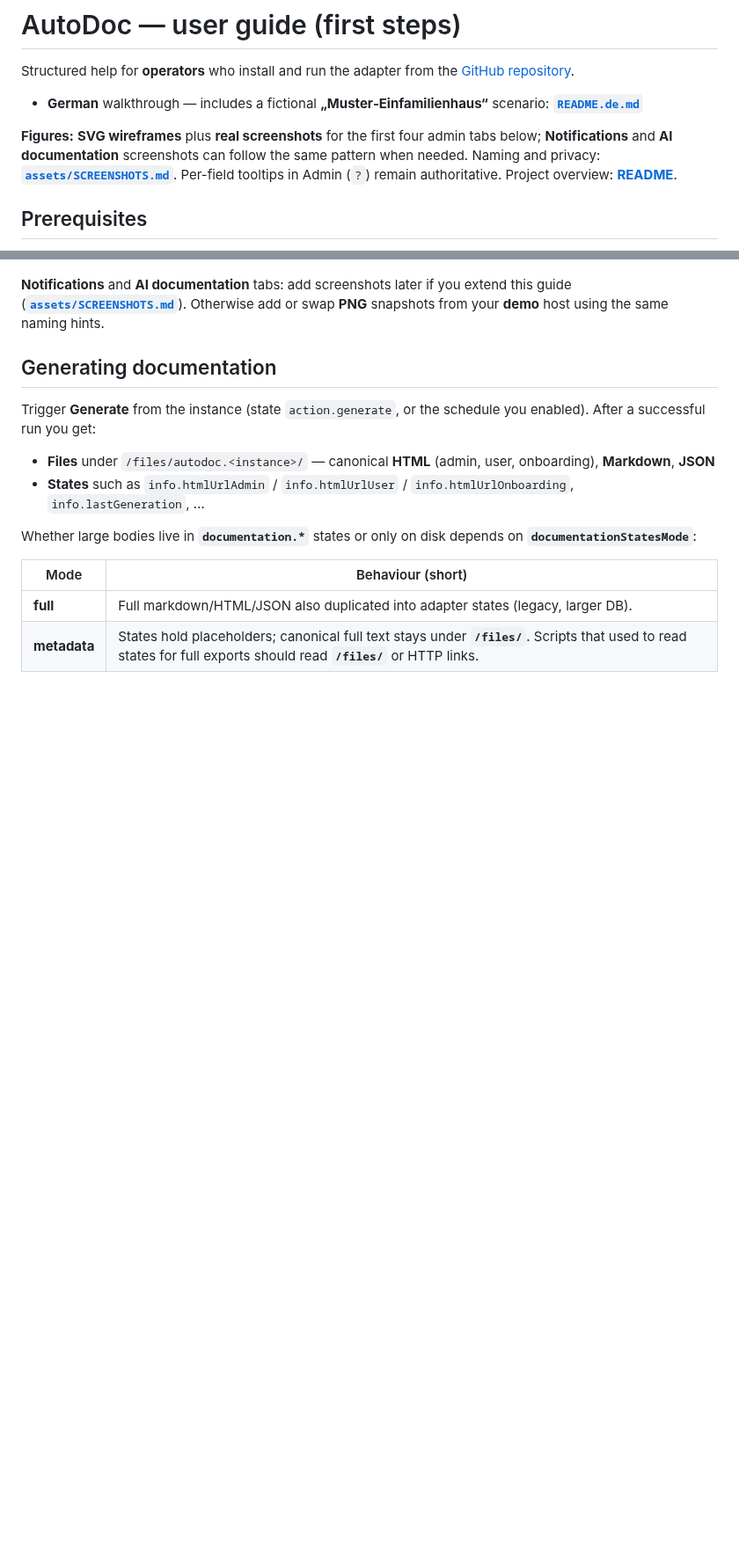
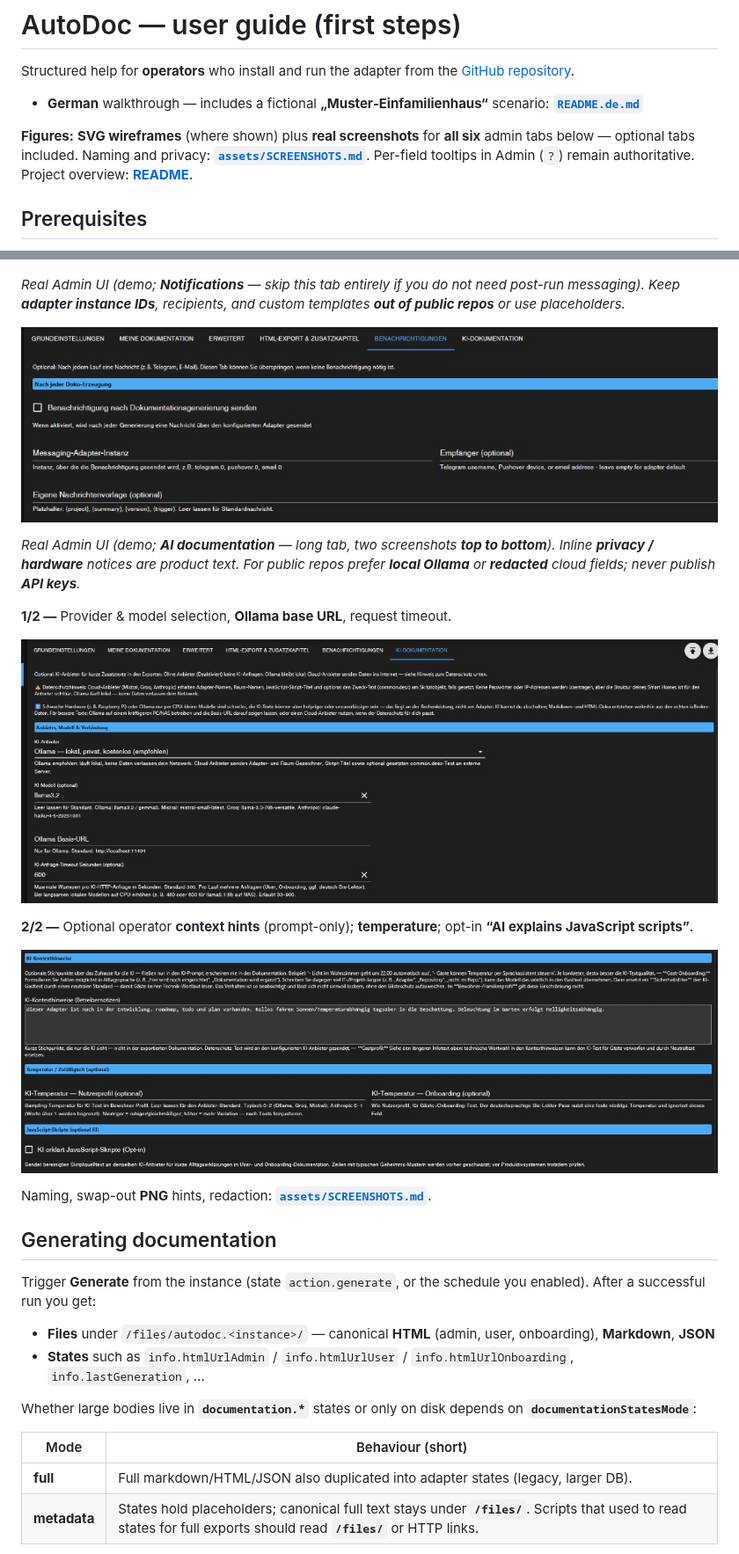
Before and after one commit to crunchip77/ioBroker.autodoc, a Markdown page: docs/user-guide/README.md, 2 parts joined by grey strips. Shown at 88% size. GitHub-like rendering; pictures changed too: docs/user-guide/assets/screen-benachrichtigungen-admin.png (added), docs/user-guide/assets/screen-ki-dokumentation-admin-2.png (added), docs/user-guide/assets/screen-ki-dokumentation-admin.png (added); blank space fills up the shorter version.

```diff
--- a/docs/user-guide/README.md
+++ b/docs/user-guide/README.md
@@ -4,7 +4,7 @@ Structured help for **operators** who install and run the adapter from the [GitH
 
 - **German** walkthrough — includes a fictional **„Muster‑Einfamilienhaus“** scenario: **[`README.de.md`](README.de.md)**
 
-**Figures:** **SVG wireframes** plus **real screenshots** for the first four admin tabs below; **Notifications** and **AI documentation** screenshots can follow the same pattern when needed. Naming and privacy: **[`assets/SCREENSHOTS.md`](assets/SCREENSHOTS.md)**. Per-field tooltips in Admin (`?`) remain authoritative. Project overview: **[README](../../README.md)**.
+**Figures:** **SVG wireframes** (where shown) plus **real screenshots** for **all six** admin tabs below — optional tabs included. Naming and privacy: **[`assets/SCREENSHOTS.md`](assets/SCREENSHOTS.md)**. Per-field tooltips in Admin (`?`) remain authoritative. Project overview: **[README](../../README.md)**.
 
 ## Prerequisites
 
@@ -79,7 +79,21 @@ Until the adapter is listed on npm, installs typically use Git (see README **Ins
 
 ![HTML export & extra chapters — screenshot (3/3)](assets/screen-html-export-pdf-hint-admin-3.png)
 
-**Notifications** and **AI documentation** tabs: add screenshots later if you extend this guide (**[`assets/SCREENSHOTS.md`](assets/SCREENSHOTS.md)**). Otherwise add or swap **PNG** snapshots from your **demo** host using the same naming hints.
+*Real Admin UI (demo; **Notifications** — skip this tab entirely if you do not need post-run messaging). Keep **adapter instance IDs**, recipients, and custom templates **out of public repos** or use placeholders.*
+
+![Notifications tab — screenshot](assets/screen-benachrichtigungen-admin.png)
+
+*Real Admin UI (demo; **AI documentation** — long tab, two screenshots **top to bottom**). Inline **privacy / hardware** notices are product text. For public repos prefer **local Ollama** or **redacted** cloud fields; never publish **API keys**.*
+
+**1/2 —** Provider & model selection, **Ollama base URL**, request timeout.
+
+![AI documentation — screenshot (1/2)](assets/screen-ki-dokumentation-admin.png)
+
+**2/2 —** Optional operator **context hints** (prompt-only); **temperature**; opt-in **“AI explains JavaScript scripts”**.
+
+![AI documentation — screenshot (2/2)](assets/screen-ki-dokumentation-admin-2.png)
+
+Naming, swap-out **PNG** hints, redaction: **[`assets/SCREENSHOTS.md`](assets/SCREENSHOTS.md)**.
 
 ## Generating documentation
 
```
Also changed, not shown: docs/user-guide/README.de.md (+16 -2 lines), 1 other file.
